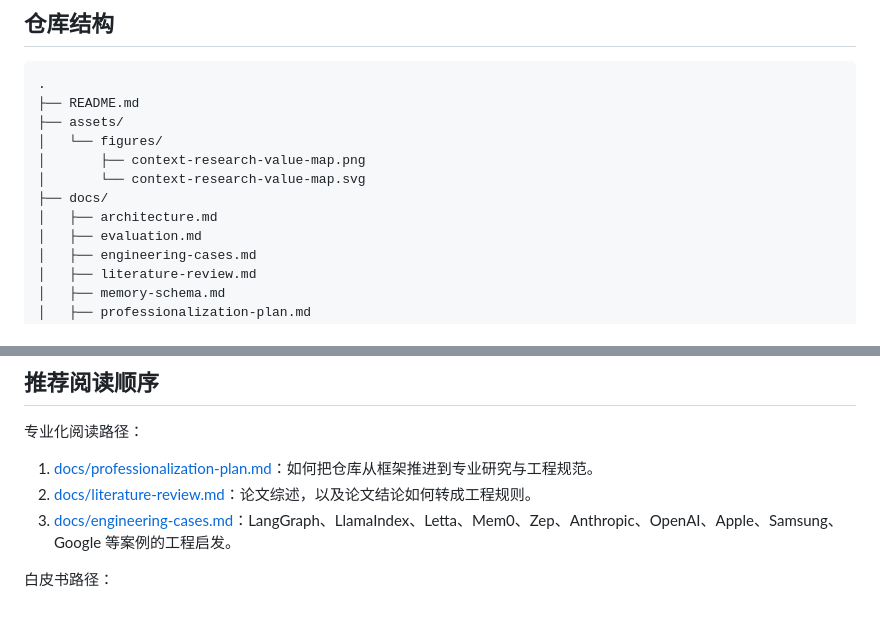
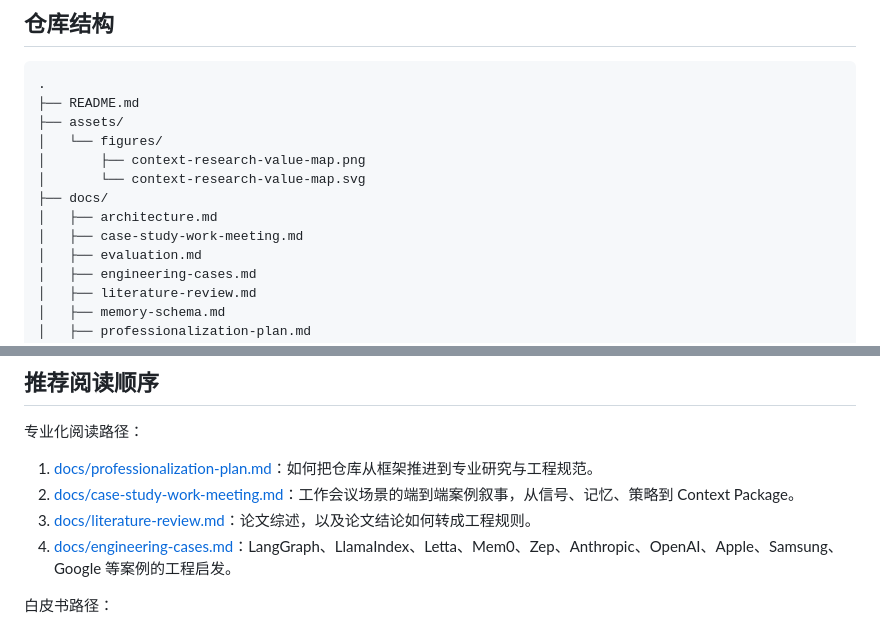
Before and after one commit to lsrbuaa/context, a Markdown page: README.md, 2 parts joined by grey strips. Drawn GitHub-style.

Commit message:
Add work meeting case study

```diff
--- a/README.md
+++ b/README.md
@@ -53,6 +53,7 @@ flowchart TD
 │       └── context-research-value-map.svg
 ├── docs/
 │   ├── architecture.md
+│   ├── case-study-work-meeting.md
 │   ├── evaluation.md
 │   ├── engineering-cases.md
 │   ├── literature-review.md
@@ -71,8 +72,9 @@ flowchart TD
 专业化阅读路径：
 
 1. [docs/professionalization-plan.md](docs/professionalization-plan.md)：如何把仓库从框架推进到专业研究与工程规范。
-2. [docs/literature-review.md](docs/literature-review.md)：论文综述，以及论文结论如何转成工程规则。
-3. [docs/engineering-cases.md](docs/engineering-cases.md)：LangGraph、LlamaIndex、Letta、Mem0、Zep、Anthropic、OpenAI、Apple、Samsung、Google 等案例的工程启发。
+2. [docs/case-study-work-meeting.md](docs/case-study-work-meeting.md)：工作会议场景的端到端案例叙事，从信号、记忆、策略到 Context Package。
+3. [docs/literature-review.md](docs/literature-review.md)：论文综述，以及论文结论如何转成工程规则。
+4. [docs/engineering-cases.md](docs/engineering-cases.md)：LangGraph、LlamaIndex、Letta、Mem0、Zep、Anthropic、OpenAI、Apple、Samsung、Google 等案例的工程启发。
 
 白皮书路径：
 
```
Also changed, not shown: docs/case-study-work-meeting.md (added, +517 -0 lines), docs/evaluation.md (+13 -0 lines).
